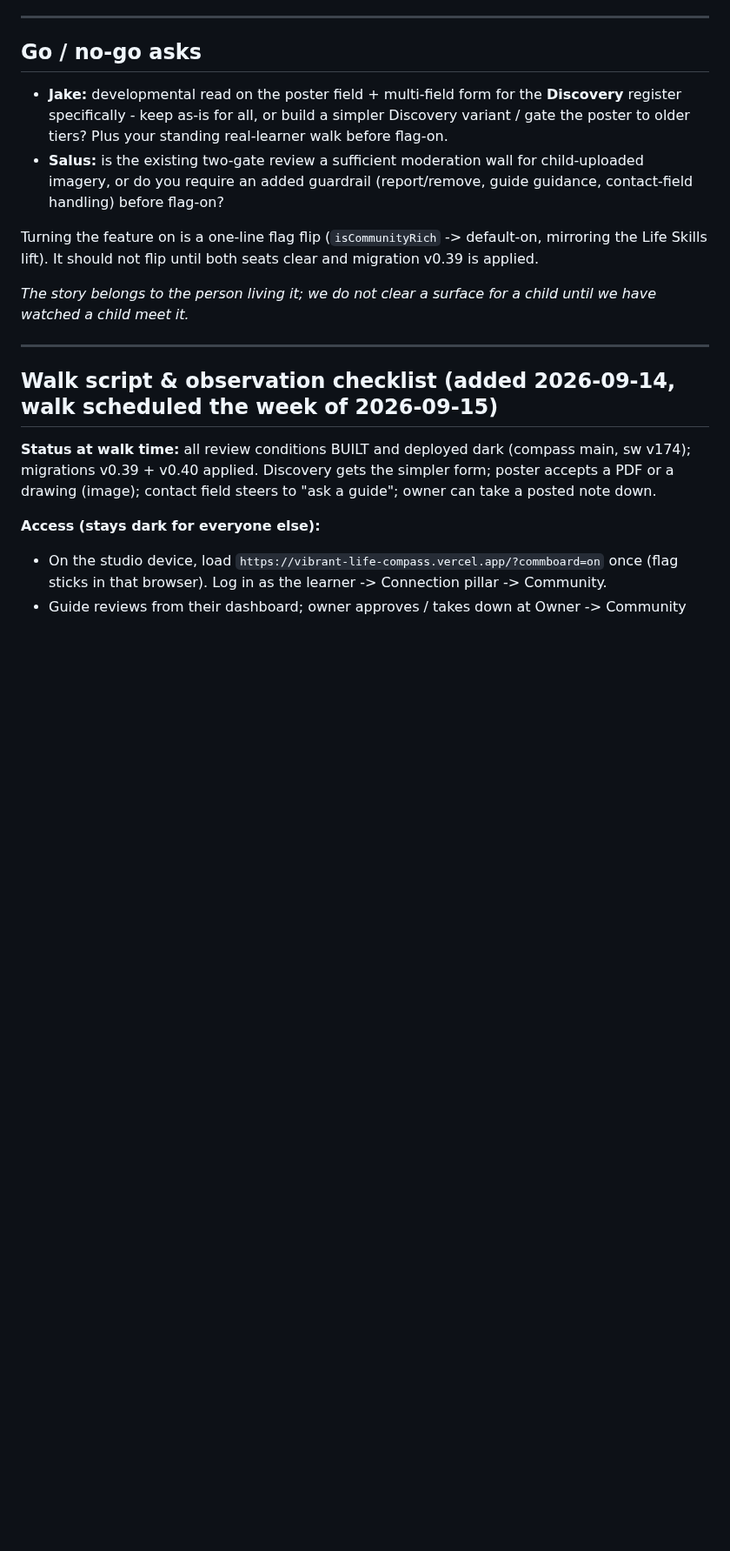
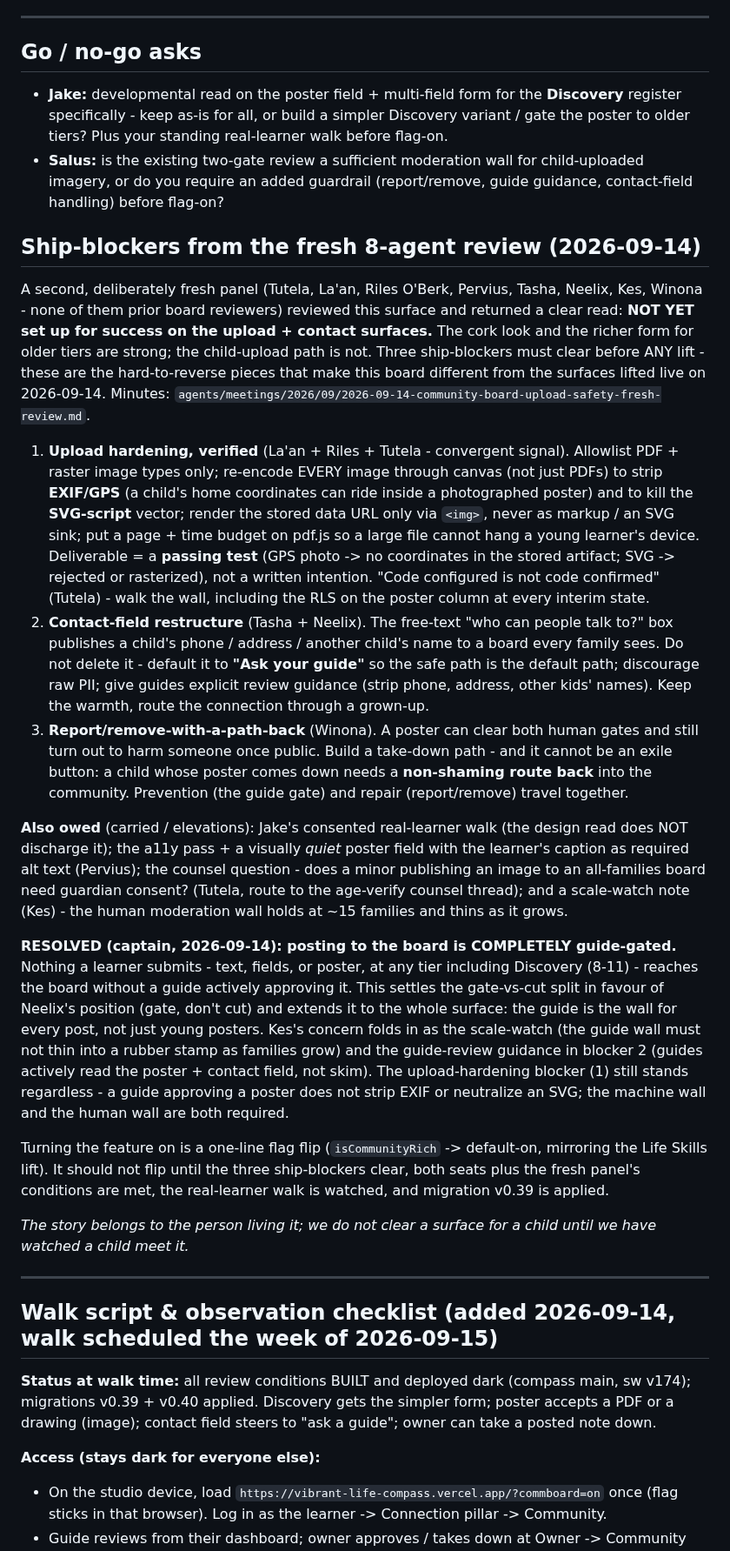
Before and after one commit to Vibrant-Life-208/vibrant-life-compass, a Markdown page: docs/design/2026-09-14-community-board-cork-poster-salus-jake-review-brief.md, the part around the change. Shown at 87% size. Rendered like a GitHub page; blank space fills up the shorter version.

Commit message:
Walk brief: community board — three ship-blockers from fresh 8-agent review
Adds the fresh panel's read (NOT YET on the upload+contact surfaces) and the
three ship-blockers before any lift: (1) verified upload hardening (canvas
re-encode strips EXIF/GPS + kills SVG-script; <img>-only render; pdf.js budget;
deliverable is a passing test), (2) contact-field restructure to "Ask your
guide" default, (3) report/remove-with-a-path-back. Also records the counsel
question, a11y/quiet-poster, and scale-watch. Resolves the gate-vs-cut split:
captain call — board posting is COMPLETELY guide-gated at every tier, with the
machine wall (re-encode) still required alongside the human wall.

Minutes: evoke-agents-backup/agents/meetings/2026/09/2026-09-14-community-board-upload-safety-fresh-review.md

Co-Authored-By: Claude Opus 4.8 <noreply@anthropic.com>
Claude-Session: https://claude.ai/code/session_01LxoQqN2dA4xGPMxAHvgpgx

```diff
--- a/docs/design/2026-09-14-community-board-cork-poster-salus-jake-review-brief.md
+++ b/docs/design/2026-09-14-community-board-cork-poster-salus-jake-review-brief.md
@@ -91,8 +91,51 @@ The open developmental questions on a poster-upload surface reaching an 8-11 chi
   imagery, or do you require an added guardrail (report/remove, guide guidance, contact-field
   handling) before flag-on?
 
+## Ship-blockers from the fresh 8-agent review (2026-09-14)
+
+A second, deliberately fresh panel (Tutela, La'an, Riles O'Berk, Pervius, Tasha, Neelix, Kes, Winona -
+none of them prior board reviewers) reviewed this surface and returned a clear read: **NOT YET set up
+for success on the upload + contact surfaces.** The cork look and the richer form for older tiers are
+strong; the child-upload path is not. Three ship-blockers must clear before ANY lift - these are the
+hard-to-reverse pieces that make this board different from the surfaces lifted live on 2026-09-14.
+Minutes: `agents/meetings/2026/09/2026-09-14-community-board-upload-safety-fresh-review.md`.
+
+1. **Upload hardening, verified** (La'an + Riles + Tutela - convergent signal). Allowlist PDF + raster
+   image types only; re-encode EVERY image through canvas (not just PDFs) to strip **EXIF/GPS** (a
+   child's home coordinates can ride inside a photographed poster) and to kill the **SVG-script**
+   vector; render the stored data URL only via `<img>`, never as markup / an SVG sink; put a page +
+   time budget on pdf.js so a large file cannot hang a young learner's device. Deliverable = a
+   **passing test** (GPS photo -> no coordinates in the stored artifact; SVG -> rejected or
+   rasterized), not a written intention. "Code configured is not code confirmed" (Tutela) - walk the
+   wall, including the RLS on the poster column at every interim state.
+2. **Contact-field restructure** (Tasha + Neelix). The free-text "who can people talk to?" box
+   publishes a child's phone / address / another child's name to a board every family sees. Do not
+   delete it - default it to **"Ask your guide"** so the safe path is the default path; discourage raw
+   PII; give guides explicit review guidance (strip phone, address, other kids' names). Keep the
+   warmth, route the connection through a grown-up.
+3. **Report/remove-with-a-path-back** (Winona). A poster can clear both human gates and still turn out
+   to harm someone once public. Build a take-down path - and it cannot be an exile button: a child
+   whose poster comes down needs a **non-shaming route back** into the community. Prevention (the guide
+   gate) and repair (report/remove) travel together.
+
+**Also owed** (carried / elevations): Jake's consented real-learner walk (the design read does NOT
+discharge it); the a11y pass + a visually *quiet* poster field with the learner's caption as required
+alt text (Pervius); the counsel question - does a minor publishing an image to an all-families board
+need guardian consent? (Tutela, route to the age-verify counsel thread); and a scale-watch note (Kes) -
+the human moderation wall holds at ~15 families and thins as it grows.
+
+**RESOLVED (captain, 2026-09-14): posting to the board is COMPLETELY guide-gated.** Nothing a learner
+submits - text, fields, or poster, at any tier including Discovery (8-11) - reaches the board without a
+guide actively approving it. This settles the gate-vs-cut split in favour of Neelix's position (gate,
+don't cut) and extends it to the whole surface: the guide is the wall for every post, not just young
+posters. Kes's concern folds in as the scale-watch (the guide wall must not thin into a rubber stamp
+as families grow) and the guide-review guidance in blocker 2 (guides actively read the poster + contact
+field, not skim). The upload-hardening blocker (1) still stands regardless - a guide approving a poster
+does not strip EXIF or neutralize an SVG; the machine wall and the human wall are both required.
+
 Turning the feature on is a one-line flag flip (`isCommunityRich` -> default-on, mirroring the
-Life Skills lift). It should not flip until both seats clear and migration v0.39 is applied.
+Life Skills lift). It should not flip until the three ship-blockers clear, both seats plus the fresh
+panel's conditions are met, the real-learner walk is watched, and migration v0.39 is applied.
 
 *The story belongs to the person living it; we do not clear a surface for a child until we have
 watched a child meet it.*
```
